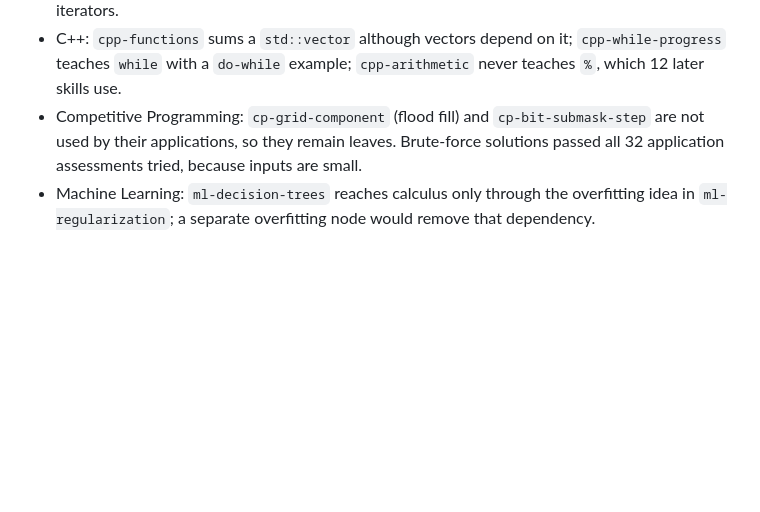
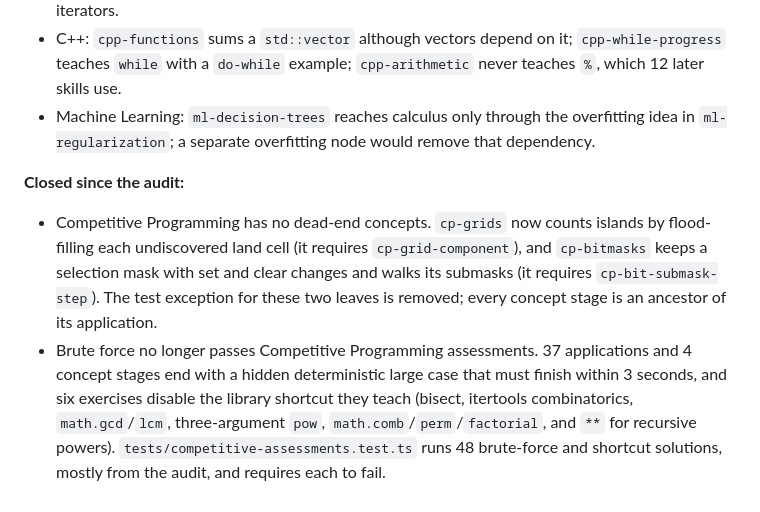
Before and after one commit to nicoceron/lessdumb, a Markdown page: docs/knowledge-graph.md, the part around the change. GitHub-like rendering; blank space fills up the shorter version.

```diff
--- a/docs/knowledge-graph.md
+++ b/docs/knowledge-graph.md
@@ -45,5 +45,9 @@ Edges cannot fix content. These items are the backlog for new concept nodes and
 
 - Rust: `rust-main`, `rust-format`, and `rust-returns` use typed parameters, `&str`, or `&'static str` before the nodes that teach them; `rust-future-ready` uses `pin!` before `rust-future-pin`. `rust-test-contract` and `rust-package-name` do not exercise their stated rules (`#[test]`, package names). Building maps and sets with `collect` puts every collection behind closures and iterators.
 - C++: `cpp-functions` sums a `std::vector` although vectors depend on it; `cpp-while-progress` teaches `while` with a `do-while` example; `cpp-arithmetic` never teaches `%`, which 12 later skills use.
-- Competitive Programming: `cp-grid-component` (flood fill) and `cp-bit-submask-step` are not used by their applications, so they remain leaves. Brute-force solutions passed all 32 application assessments tried, because inputs are small.
 - Machine Learning: `ml-decision-trees` reaches calculus only through the overfitting idea in `ml-regularization`; a separate overfitting node would remove that dependency.
+
+**Closed since the audit:**
+
+- Competitive Programming has no dead-end concepts. `cp-grids` now counts islands by flood-filling each undiscovered land cell (it requires `cp-grid-component`), and `cp-bitmasks` keeps a selection mask with set and clear changes and walks its submasks (it requires `cp-bit-submask-step`). The test exception for these two leaves is removed; every concept stage is an ancestor of its application.
+- Brute force no longer passes Competitive Programming assessments. 37 applications and 4 concept stages end with a hidden deterministic large case that must finish within 3 seconds, and six exercises disable the library shortcut they teach (bisect, itertools combinatorics, `math.gcd`/`lcm`, three-argument `pow`, `math.comb`/`perm`/`factorial`, and `**` for recursive powers). `tests/competitive-assessments.test.ts` runs 48 brute-force and shortcut solutions, mostly from the audit, and requires each to fail.
```
Also changed, not shown: docs/sources/competitive-programming.md (+5 -3 lines).
